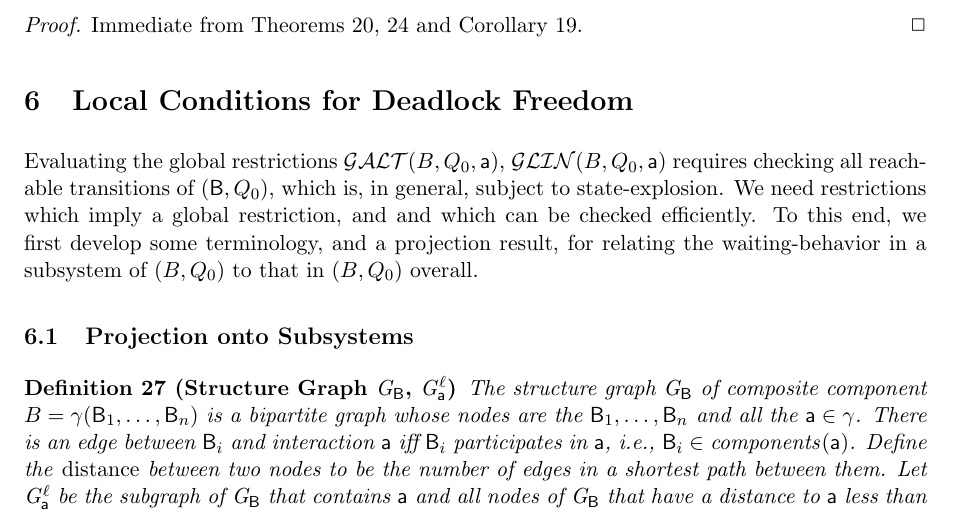
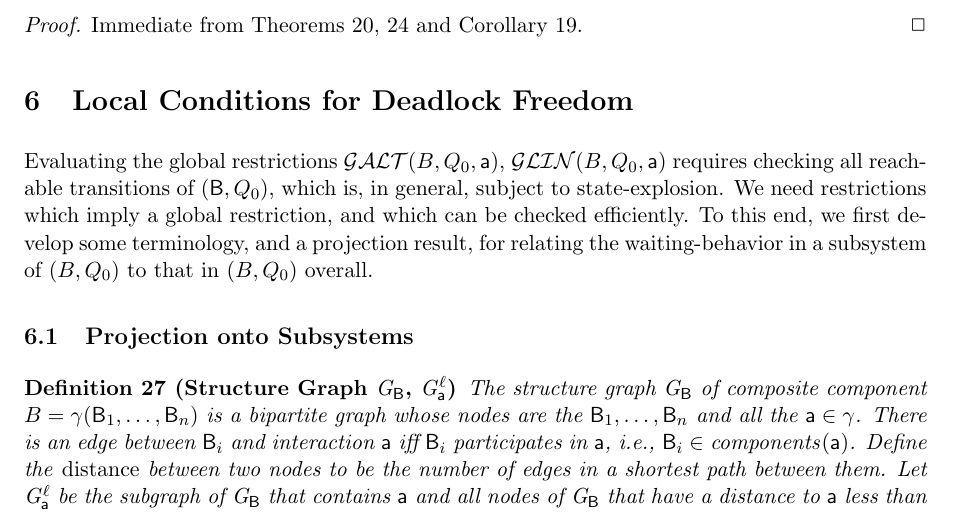
Before and after one commit to mohamadjaber/deadlock-prevention, a LaTeX paper (tex/dfbip-full/dfBIP.tex, which reads tex/dfbip-full/locPreamble.tex): part of page 21 of 37, cut so that both start at the same text. Compiled offline with pdfLaTeX.

Commit message:
minor: typo

```diff
--- a/tex/dfbip-full/locPreamble.tex
+++ b/tex/dfbip-full/locPreamble.tex
@@ -1,7 +1,7 @@
 
 Evaluating the global restrictions $\GAO(B,Q_0,\act)$, $\GLin(B,Q_0,\act)$ requires checking all reachable transitions of
 $(\B, Q_0)$, which is, in general, subject to state-explosion.
-We need restrictions which imply a global restriction, and
+We need restrictions which imply a global restriction,
 and which can be checked efficiently.
 %
 To this end, we first develop some terminology, and a projection result, for relating the waiting-behavior in a
```
